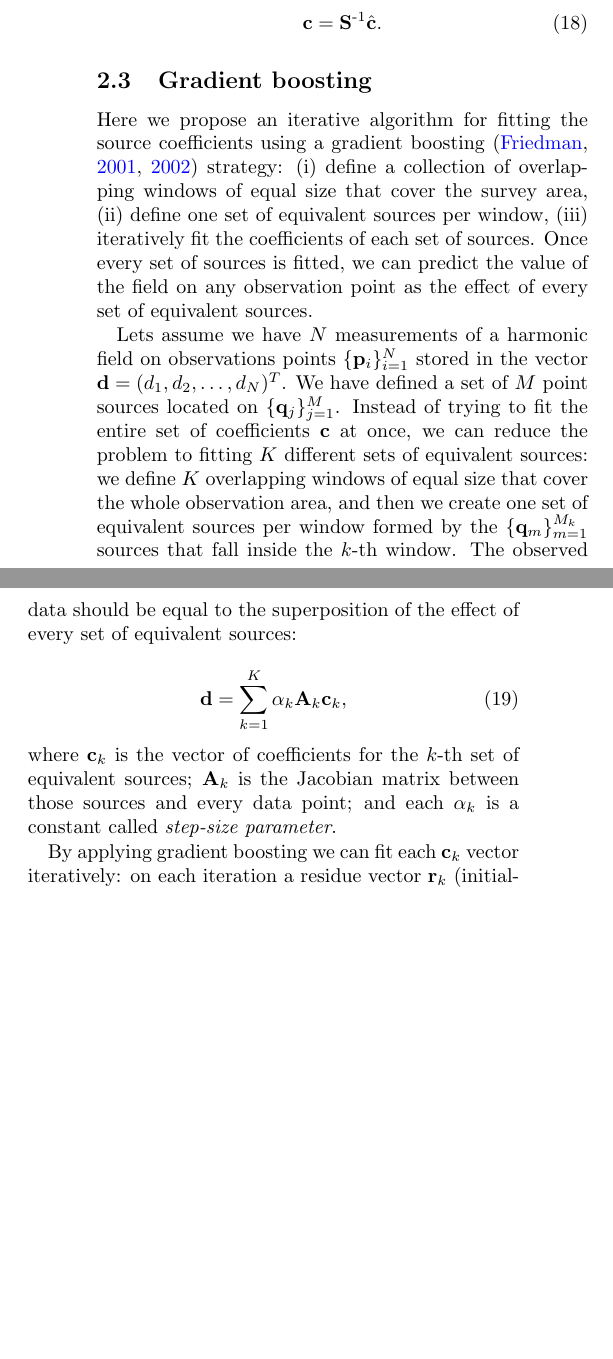
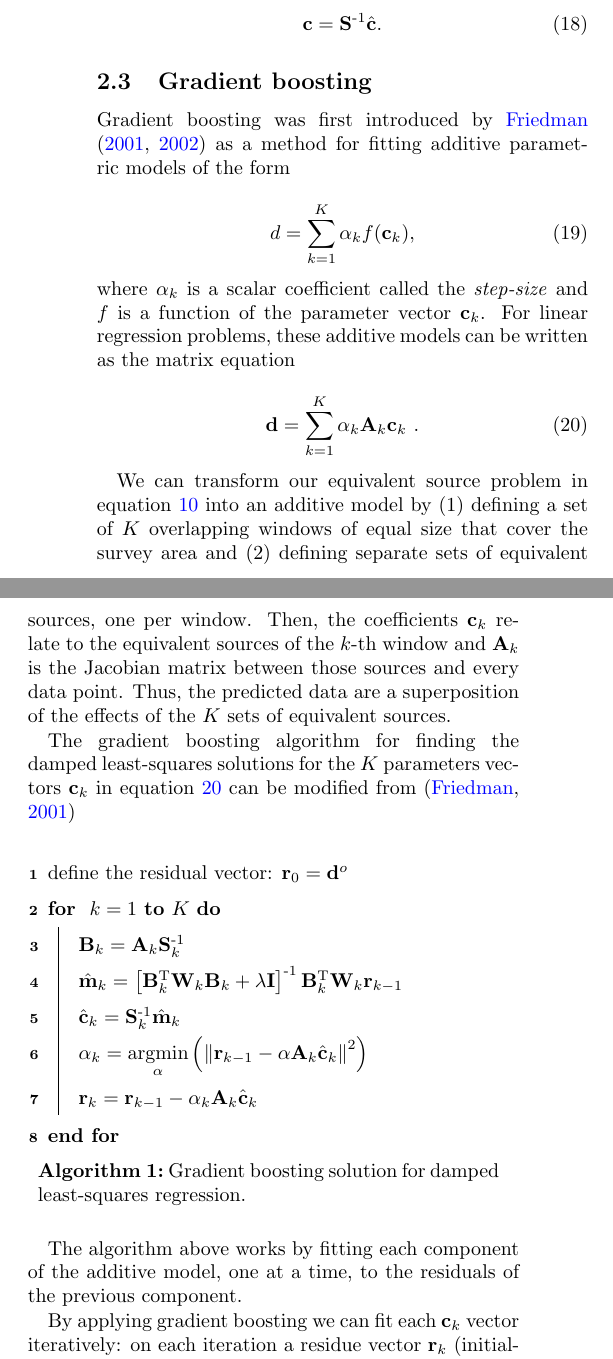
Before and after one commit to compgeolab/eql-gradient-boosted, a LaTeX paper (manuscript/manuscript.tex): two parts of the columns of page 4 of 16, joined at a grey line, cut so that both start at the same text, the shorter picture padded with empty space. Compiled offline with pdfLaTeX; a missing bibliography style is replaced by a similar one.

Commit message:
Write gradient boosting as an algorithm

```diff
--- a/manuscript/manuscript.tex
+++ b/manuscript/manuscript.tex
@@ -4,6 +4,7 @@
 \usepackage[utf8]{inputenc}
 \usepackage{amssymb}
 \usepackage{amsmath}
+\usepackage[longend,linesnumbered]{algorithm2e}
 \usepackage{graphicx}
 \usepackage{siunitx}
 \usepackage[round,authoryear,sort]{natbib}
@@ -12,12 +13,14 @@
 \usepackage{fancyhdr}
 \usepackage{multirow}
 \usepackage{booktabs}
+\usepackage{setspace}
 
 % Define special units
 \DeclareSIUnit\mgal{\milli Gal}
 
 % Define inverse symbol with shorter minus
 \newcommand{\inv}{^{\text{-}1}}
+\newcommand{\trans}{^{\text{T}}}
 
 % Import files with parameter values generated by notebooks
 \newcommand{\Gal}{Gal}
@@ -503,35 +506,67 @@ $\hat{\mathbf{c}}$:
 
 \subsection{Gradient boosting}
 
-Here we propose an iterative algorithm for fitting the source coefficients
-using a gradient boosting \citep{friedman2001, friedman2002} strategy:
-(i) define a collection of overlapping windows of equal size that cover the
-survey area,
-(ii) define one set of equivalent sources per window,
-(iii) iteratively fit the coefficients of each set of sources.
-Once every set of sources is fitted, we can predict the value of the field on
-any observation point as the effect of every set of equivalent sources.
-
-Lets assume we have $N$ measurements of a harmonic field on observations points
-$\{\mathbf{p}_i\}_{i=1}^{N}$ stored in the vector $\mathbf{d} = (d_1, d_2,
-\ldots, d_N)^T$. We have defined a set of $M$ point sources located on
-$\{\mathbf{q}_j\}_{j=1}^{M}$. Instead of trying to fit the entire set of
-coefficients $\mathbf{c}$ at once, we can reduce the problem to fitting $K$
-different sets of equivalent sources: we define $K$ overlapping windows of
-equal size that cover the whole observation area, and then we create one set of
-equivalent sources per window formed by the $\{\mathbf{q}_m\}_{m=1}^{M_k}$
-sources that fall inside the $k$-th window.
-The observed data should be equal to the superposition of the
-effect of every set of equivalent sources:
+Gradient boosting was first introduced by \citet{friedman2001, friedman2002} as
+a method for fitting additive parametric models of the form
 
 \begin{equation}
-    \mathbf{d} = \sum_{k=1}^K \alpha_k \mathbf{A}_k \mathbf{c}_k,
+  d = \sum_{k=1}^K \alpha_k f(\mathbf{c}_k),
 \end{equation}
 
-\noindent where $\mathbf{c}_k$ is the vector of coefficients for the $k$-th
-set of equivalent sources; $\mathbf{A}_k$ is the Jacobian matrix between
-those sources and every data point; and each $\alpha_k$ is a constant called
-\emph{step-size parameter}.
+\noindent where $\alpha_k$ is a scalar coefficient called the \emph{step-size}
+and $f$ is a function of the parameter vector $\mathbf{c}_k$.
+For linear regression problems, these additive models can be written as the
+matrix equation
+
+\begin{equation}
+    \mathbf{d} = \sum_{k=1}^K \alpha_k \mathbf{A}_k \mathbf{c}_k \ .
+    \label{eq:gb-linear-model}
+\end{equation}
+
+We can transform our equivalent source problem in
+equation~\ref{eq:linear-problem} into an additive model by
+(1) defining a set of $K$ overlapping windows of equal size that cover the
+survey area and (2) defining separate sets of equivalent sources, one per
+window. Then, the coefficients $\mathbf{c}_k$ relate to the equivalent sources
+of the $k$-th window and $\mathbf{A}_k$ is the Jacobian matrix between
+those sources and every data point.
+Thus, the predicted data are a superposition of the
+effects of the $K$ sets of equivalent sources.
+
+The gradient boosting algorithm for finding the damped least-squares solutions
+for the $K$ parameters vectors $\mathbf{c}_k$ in
+equation~\ref{eq:gb-linear-model} can be modified from \citep{friedman2001}
+
+\begin{algorithm}[!h]
+  \DontPrintSemicolon
+  \setstretch{1.5}
+  define the residual vector: $\mathbf{r}_{0} = \mathbf{d}^o$ \;
+  \For{ $k = 1$ \KwTo $K$ }{
+    $\mathbf{B}_k = \mathbf{A}_k \mathbf{S}_k\inv$ \;
+    $
+     \hat{\mathbf{m}}_k = \left[\mathbf{B}_k\trans \mathbf{W}_k \mathbf{B}_k +
+     \lambda \mathbf{I} \right]\inv \mathbf{B}_k\trans \mathbf{W}_k
+     \mathbf{r}_{k-1}
+    $ \;
+    $\hat{\mathbf{c}}_k = \mathbf{S}_k\inv \hat{\mathbf{m}}_k$ \;
+    $
+      \alpha_k = \underset{\alpha}{\mathrm{argmin}}
+      \left(
+        \left\lVert
+          \mathbf{r}_{k - 1} - \alpha \mathbf{A}_k \hat{\mathbf{c}}_k
+        \right\rVert ^ 2
+      \right)
+    $ \;
+    $\mathbf{r}_k = \mathbf{r}_{k - 1} - \alpha_k\mathbf{A}_k \hat{\mathbf{c}}_k$ \;
+  }
+  \BlankLine
+  \setstretch{1}
+  \caption{Gradient boosting solution for damped least-squares regression.}
+\end{algorithm}
+
+The algorithm above works by fitting each component of the additive model, one
+at a time, to the residuals of the previous component.
+
 
 By applying gradient boosting we can fit each $\mathbf{c}_k$ vector
 iteratively: on each iteration a residue vector $\mathbf{r}_k$ (initialized
```
Also changed, not shown: manuscript/manuscript.tex (4 more changed lines).
